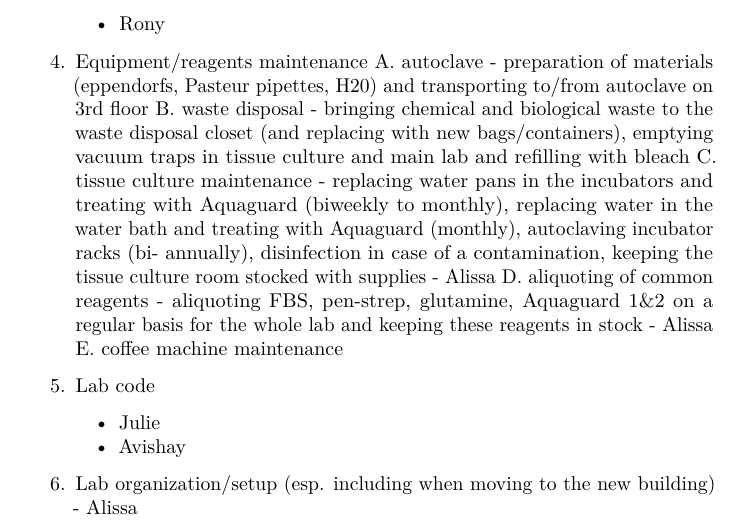
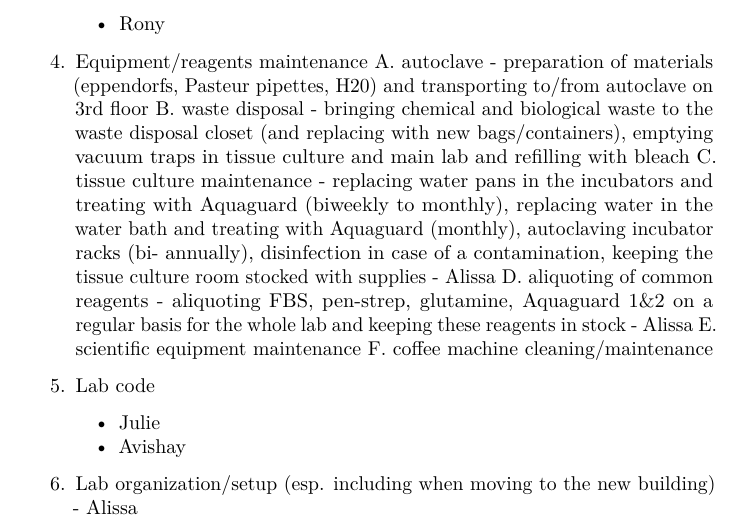
Before and after one commit to tiroshlab/lab-book, a LaTeX thesis (docs/lab-book.tex): part of page 15 of 43, cut so that both start at the same text. Compiled offline with pdfLaTeX.

Commit message:
Deploy tiroshlab/lab-book to github.com/tiroshlab/lab-book.git:master

```diff
--- a/docs/lab-book.tex
+++ b/docs/lab-book.tex
@@ -504,7 +504,8 @@ When leaving the group:
   room stocked with supplies - Alissa D. aliquoting of common reagents -
   aliquoting FBS, pen-strep, glutamine, Aquaguard 1\&2 on a regular
   basis for the whole lab and keeping these reagents in stock - Alissa
-  E. coffee machine maintenance
+  E. scientific equipment maintenance F. coffee machine
+  cleaning/maintenance
 \item
   Lab code
 
```
Also changed, not shown: docs/lab-book.pdf, 4 other files.
